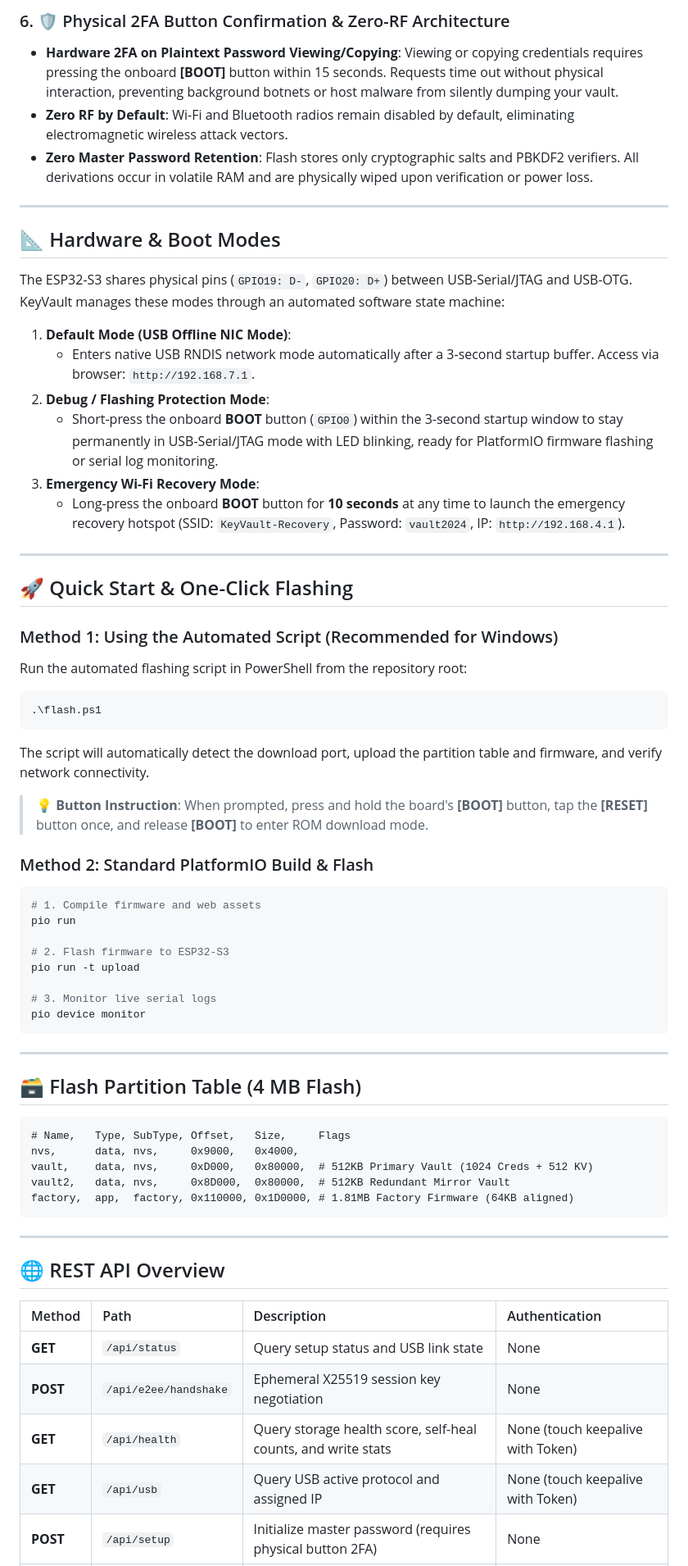
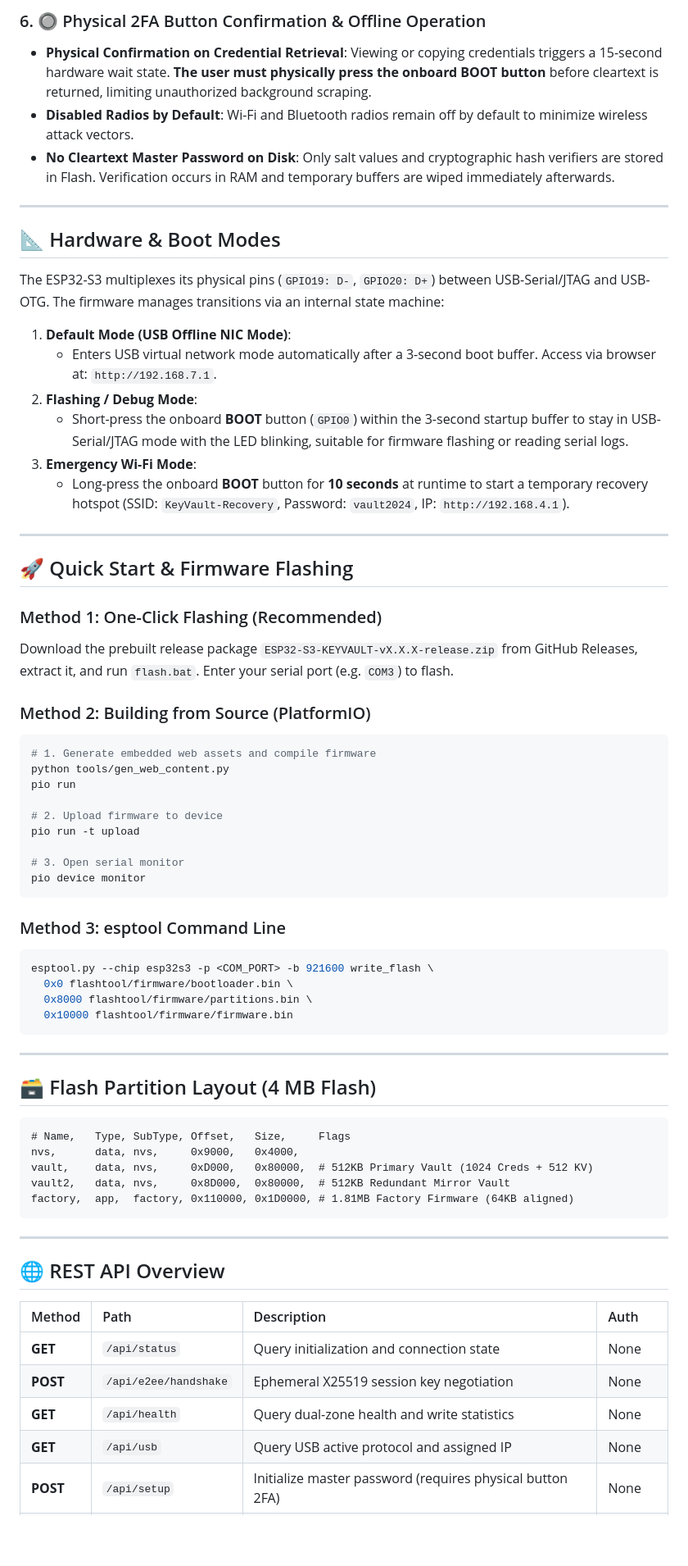
Before and after one commit to vihithr/ESP32-S3-KEYVAULT, a Markdown page: README_EN.md, the part around one of its changes. Shown at 82% size. Rendered like a GitHub page; blank space fills up the shorter version.

Commit message:
docs: rename to KEYVAULT-ESP32 and refine tone to be objective and rigorous

````diff
--- a/README_EN.md
+++ b/README_EN.md
@@ -39,50 +41,53 @@ With just a single Type-C cable plugged into any PC, Mac, Linux, or mobile phone
 
-### 6. 🛡️ Physical 2FA Button Confirmation & Zero-RF Architecture
-- **Hardware 2FA on Plaintext Password Viewing/Copying**: Viewing or copying credentials requires pressing the onboard **[BOOT]** button within 15 seconds. Requests time out without physical interaction, preventing background botnets or host malware from silently dumping your vault.
-- **Zero RF by Default**: Wi-Fi and Bluetooth radios remain disabled by default, eliminating electromagnetic wireless attack vectors.
-- **Zero Master Password Retention**: Flash stores only cryptographic salts and PBKDF2 verifiers. All derivations occur in volatile RAM and are physically wiped upon verification or power loss.
+### 6. 🔘 Physical 2FA Button Confirmation & Offline Operation
+- **Physical Confirmation on Credential Retrieval**: Viewing or copying credentials triggers a 15-second hardware wait state. **The user must physically press the onboard BOOT button** before cleartext is returned, limiting unauthorized background scraping.
+- **Disabled Radios by Default**: Wi-Fi and Bluetooth radios remain off by default to minimize wireless attack vectors.
+- **No Cleartext Master Password on Disk**: Only salt values and cryptographic hash verifiers are stored in Flash. Verification occurs in RAM and temporary buffers are wiped immediately afterwards.
 
 ---
 
 ## 📐 Hardware & Boot Modes
 
-The ESP32-S3 shares physical pins (`GPIO19: D-`, `GPIO20: D+`) between USB-Serial/JTAG and USB-OTG. KeyVault manages these modes through an automated software state machine:
+The ESP32-S3 multiplexes its physical pins (`GPIO19: D-`, `GPIO20: D+`) between USB-Serial/JTAG and USB-OTG. The firmware manages transitions via an internal state machine:
 
 1. **Default Mode (USB Offline NIC Mode)**:
-   - Enters native USB RNDIS network mode automatically after a 3-second startup buffer. Access via browser: `http://192.168.7.1`.
-2. **Debug / Flashing Protection Mode**:
-   - Short-press the onboard **BOOT** button (`GPIO0`) within the 3-second startup window to stay permanently in USB-Serial/JTAG mode with LED blinking, ready for PlatformIO firmware flashing or serial log monitoring.
-3. **Emergency Wi-Fi Recovery Mode**:
-   - Long-press the onboard **BOOT** button for **10 seconds** at any time to launch the emergency recovery hotspot (SSID: `KeyVault-Recovery`, Password: `vault2024`, IP: `http://192.168.4.1`).
+   - Enters USB virtual network mode automatically after a 3-second boot buffer. Access via browser at: `http://192.168.7.1`.
+2. **Flashing / Debug Mode**:
+   - Short-press the onboard **BOOT** button (`GPIO0`) within the 3-second startup buffer to stay in USB-Serial/JTAG mode with the LED blinking, suitable for firmware flashing or reading serial logs.
+3. **Emergency Wi-Fi Mode**:
+   - Long-press the onboard **BOOT** button for **10 seconds** at runtime to start a temporary recovery hotspot (SSID: `KeyVault-Recovery`, Password: `vault2024`, IP: `http://192.168.4.1`).
 
 ---
 
-## 🚀 Quick Start & One-Click Flashing
+## 🚀 Quick Start & Firmware Flashing
 
-### Method 1: Using the Automated Script (Recommended for Windows)
-Run the automated flashing script in PowerShell from the repository root:
+### Method 1: One-Click Flashing (Recommended)
+Download the prebuilt release package `ESP32-S3-KEYVAULT-vX.X.X-release.zip` from GitHub Releases, extract it, and run `flash.bat`. Enter your serial port (e.g. `COM3`) to flash.
+
+### Method 2: Building from Source (PlatformIO)
 ```powershell
-.\flash.ps1
-```
-The script will automatically detect the download port, upload the partition table and firmware, and verify network connectivity.
-
-> 💡 **Button Instruction**: When prompted, press and hold the board's **[BOOT]** button, tap the **[RESET]** button once, and release **[BOOT]** to enter ROM download mode.
-
-### Method 2: Standard PlatformIO Build & Flash
-```powershell
-# 1. Compile firmware and web assets
+# 1. Generate embedded web assets and compile firmware
+python tools/gen_web_content.py
 pio run
 
-# 2. Flash firmware to ESP32-S3
+# 2. Upload firmware to device
 pio run -t upload
 
-# 3. Monitor live serial logs
+# 3. Open serial monitor
 pio device monitor
+```
+
+### Method 3: esptool Command Line
+```bash
+esptool.py --chip esp32s3 -p <COM_PORT> -b 921600 write_flash \
+  0x0 flashtool/firmware/bootloader.bin \
+  0x8000 flashtool/firmware/partitions.bin \
+  0x10000 flashtool/firmware/firmware.bin
 ```
 
 ---
 
-## 🗃️ Flash Partition Table (4 MB Flash)
+## 🗃️ Flash Partition Layout (4 MB Flash)
 
 ```csv
 # Name,   Type, SubType, Offset,   Size,     Flags
@@ -96,11 +101,11 @@ factory,  app,  factory, 0x110000, 0x1D0000, # 1.81MB Factory Firmware (64KB ali
 
 ## 🌐 REST API Overview
 
-| Method | Path | Description | Authentication |
+| Method | Path | Description | Auth |
 | :--- | :--- | :--- | :--- |
-| **GET** | `/api/status` | Query setup status and USB link state | None |
+| **GET** | `/api/status` | Query initialization and connection state | None |
 | **POST** | `/api/e2ee/handshake` | Ephemeral X25519 session key negotiation | None |
-| **GET** | `/api/health` | Query storage health score, self-heal counts, and write stats | None (touch keepalive with Token) |
-| **GET** | `/api/usb` | Query USB active protocol and assigned IP | None (touch keepalive with Token) |
+| **GET** | `/api/health` | Query dual-zone health and write statistics | None |
+| **GET** | `/api/usb` | Query USB active protocol and assigned IP | None |
 | **POST** | `/api/setup` | Initialize master password (requires physical button 2FA) | None |
 | **POST** | `/api/login` | Unlock vault with master password (requires physical button 2FA) | None |
````
Also changed, not shown: other parts of README_EN.md (+56 -47 lines), README.md (+104 -89 lines).
